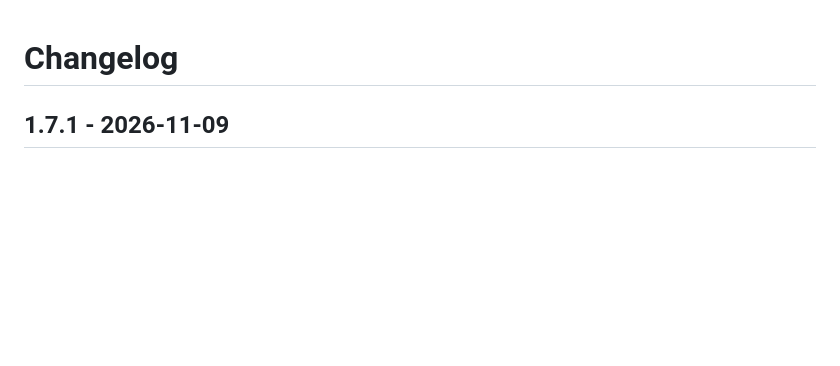
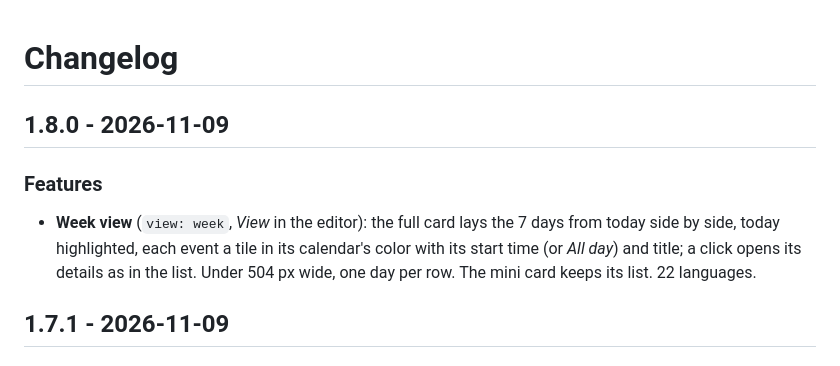
Before and after one commit to juju35/ha-calendar-card, a Markdown page: CHANGELOG.md, the part around the change. Rendered like a GitHub page; blank space fills up the shorter version.

```diff
--- a/CHANGELOG.md
+++ b/CHANGELOG.md
@@ -1,4 +1,9 @@
 # Changelog
+
+## 1.8.0 - 2026-11-09
+
+### Features
+- **Week view** (`view: week`, *View* in the editor): the full card lays the 7 days from today side by side, today highlighted, each event a tile in its calendar's color with its start time (or *All day*) and title; a click opens its details as in the list. Under 504 px wide, one day per row. The mini card keeps its list. 22 languages.
 
 ## 1.7.1 - 2026-11-09
 
```
Also changed, not shown: README.md (+4 -0 lines), screenshots/agenda-popup-dark.gif, screenshots/agenda-popup.gif, screenshots/week-dark.png (added), screenshots/week.png (added), 5 other files.
